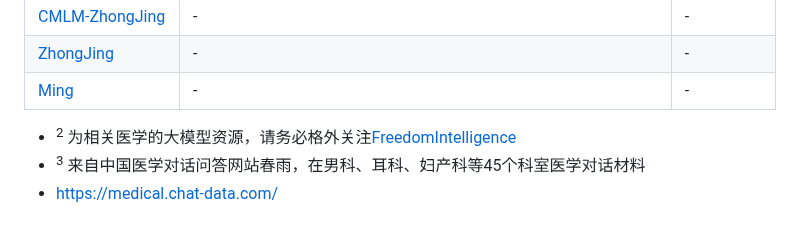
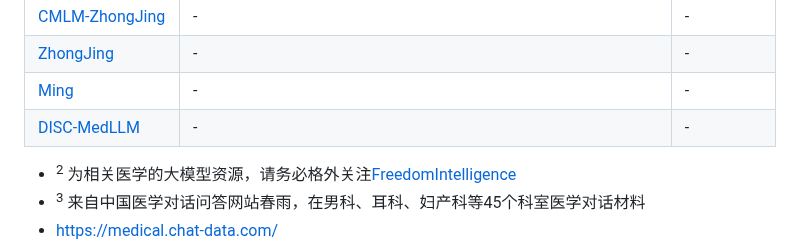
Before and after one commit to WangRongsheng/MedQA-ChatGLM, a Markdown page: README.md, the part around the change. Drawn GitHub-style; blank space fills up the shorter version.

```diff
--- a/README.md
+++ b/README.md
@@ -33,6 +33,7 @@
 |[CMLM-ZhongJing](https://github.com/pariskang/CMLM-ZhongJing)|-|-|
 |[ZhongJing](https://github.com/SupritYoung/Zhongjing)|-|-|
 |[Ming](https://github.com/MediaBrain-SJTU/MING)|-|-|
+|[DISC-MedLLM](https://github.com/FudanDISC/DISC-MedLLM)|-|-|
 
 
 - <sup>2</sup> 为相关医学的大模型资源，请务必格外关注[FreedomIntelligence](https://github.com/FreedomIntelligence)
```
